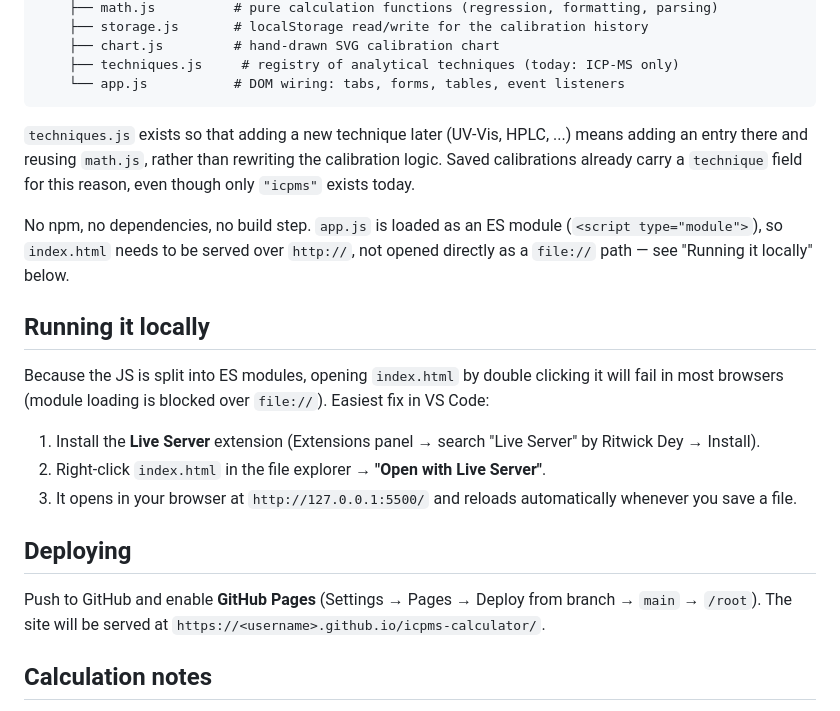
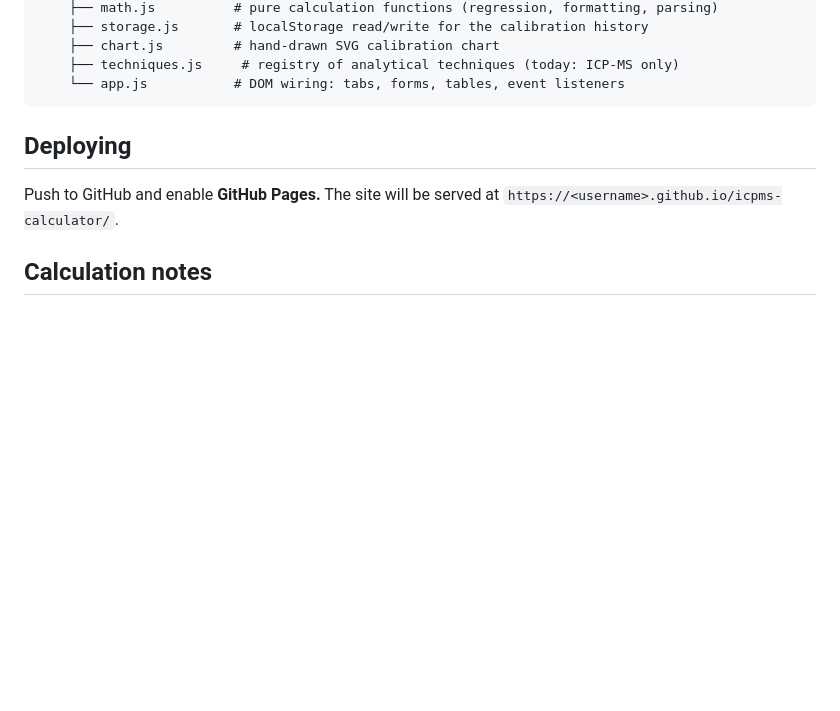
Before and after one commit to xlopvaz/analytical-calc, a Markdown page: README.md, the part around the change. Drawn GitHub-style; blank space fills up the shorter version.

````diff
--- a/README.md
+++ b/README.md
@@ -41,33 +41,10 @@ icpms-calculator/
     └── app.js           # DOM wiring: tabs, forms, tables, event listeners
 ```
 
-`techniques.js` exists so that adding a new technique later (UV-Vis, HPLC,
-...) means adding an entry there and reusing `math.js`, rather than
-rewriting the calibration logic. Saved calibrations already carry a
-`technique` field for this reason, even though only `"icpms"` exists today.
-
-No npm, no dependencies, no build step. `app.js` is loaded as an ES module
-(`<script type="module">`), so `index.html` needs to be served over
-`http://`, not opened directly as a `file://` path — see "Running it
-locally" below.
-
-## Running it locally
-
-Because the JS is split into ES modules, opening `index.html` by double
-clicking it will fail in most browsers (module loading is blocked over
-`file://`). Easiest fix in VS Code:
-
-1. Install the **Live Server** extension (Extensions panel → search "Live
-   Server" by Ritwick Dey → Install).
-2. Right-click `index.html` in the file explorer → **"Open with Live
-   Server"**.
-3. It opens in your browser at `http://127.0.0.1:5500/` and reloads
-   automatically whenever you save a file.
 
 ## Deploying
 
-Push to GitHub and enable **GitHub Pages** (Settings → Pages → Deploy from
-branch → `main` → `/root`). The site will be served at
+Push to GitHub and enable **GitHub Pages.** The site will be served at
 `https://<username>.github.io/icpms-calculator/`.
 
 ## Calculation notes
````
